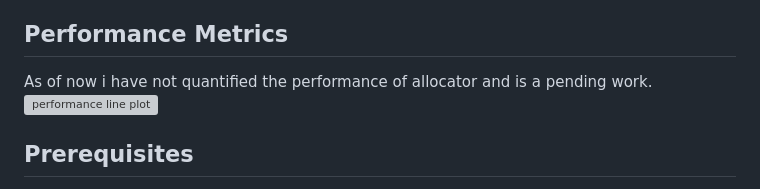
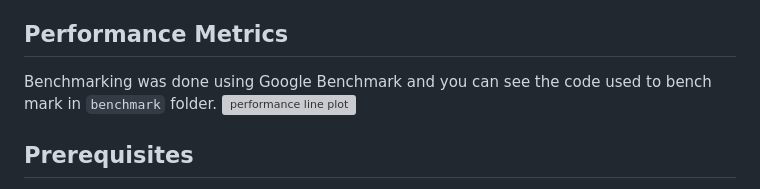
Before and after one commit to aka411/tlsf-memory-allocator, a Markdown page: README.md, the part around the change. Rendered like a GitHub page; grey boxes are pictures that could not be loaded.

Commit message:
Update performance metrics and benchmarking details
Added benchmarking information and updated performance metrics section.

```diff
--- a/README.md
+++ b/README.md
@@ -110,7 +110,7 @@ The actual free blocks are maintained within doubly linked lists, and the head o
 * **Custom Memory Management:** Handles memory blocks with custom headers and footers to manage block metadata, including size and status.
 
 ## Performance Metrics
-As of now i have not quantified the performance of allocator and is a pending work.
+Benchmarking was done using Google Benchmark and you can see the code used to bench mark in `benchmark` folder.
 ![performance line plot](https://aka411.github.io/tlsf-memory-allocator/performance_line_plot.svg)
 
 ## Prerequisites
```
